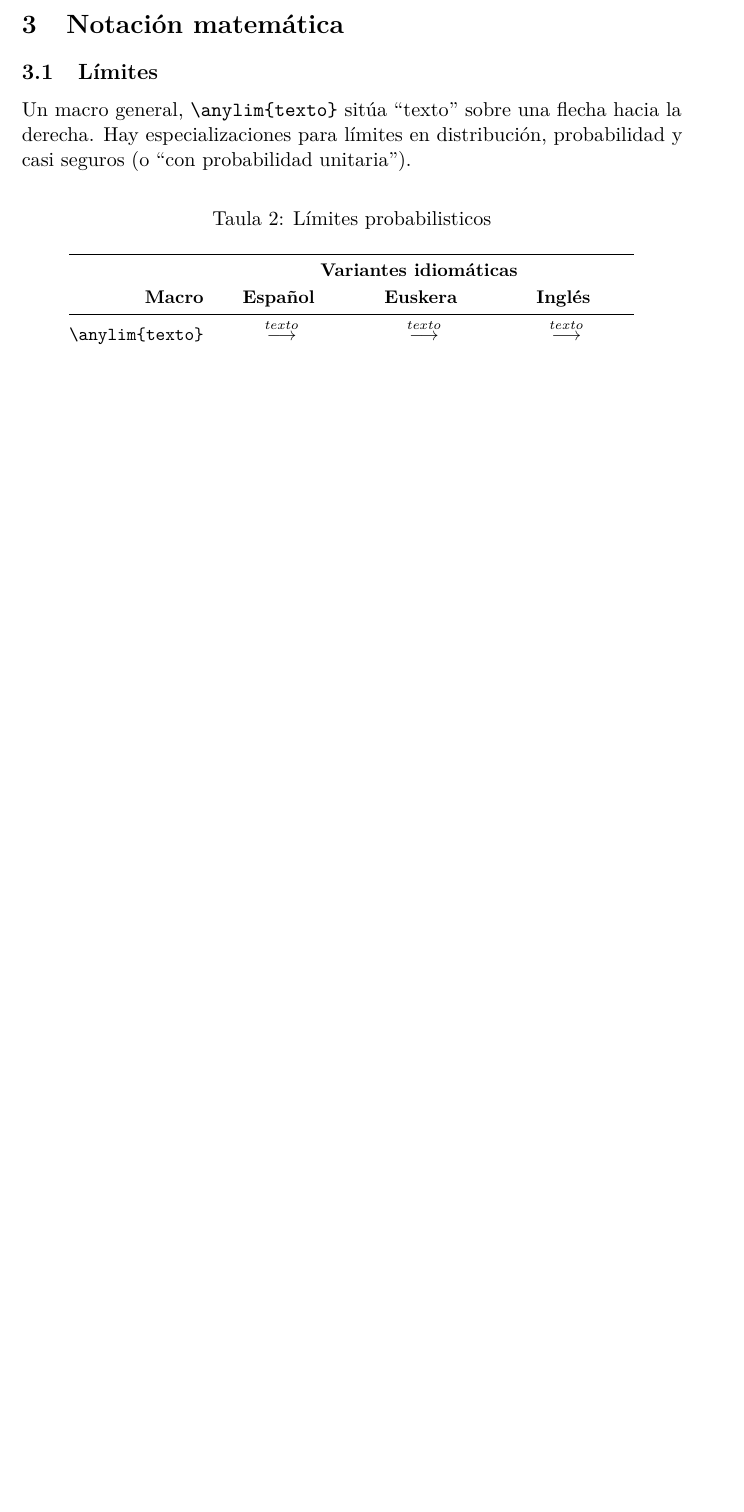
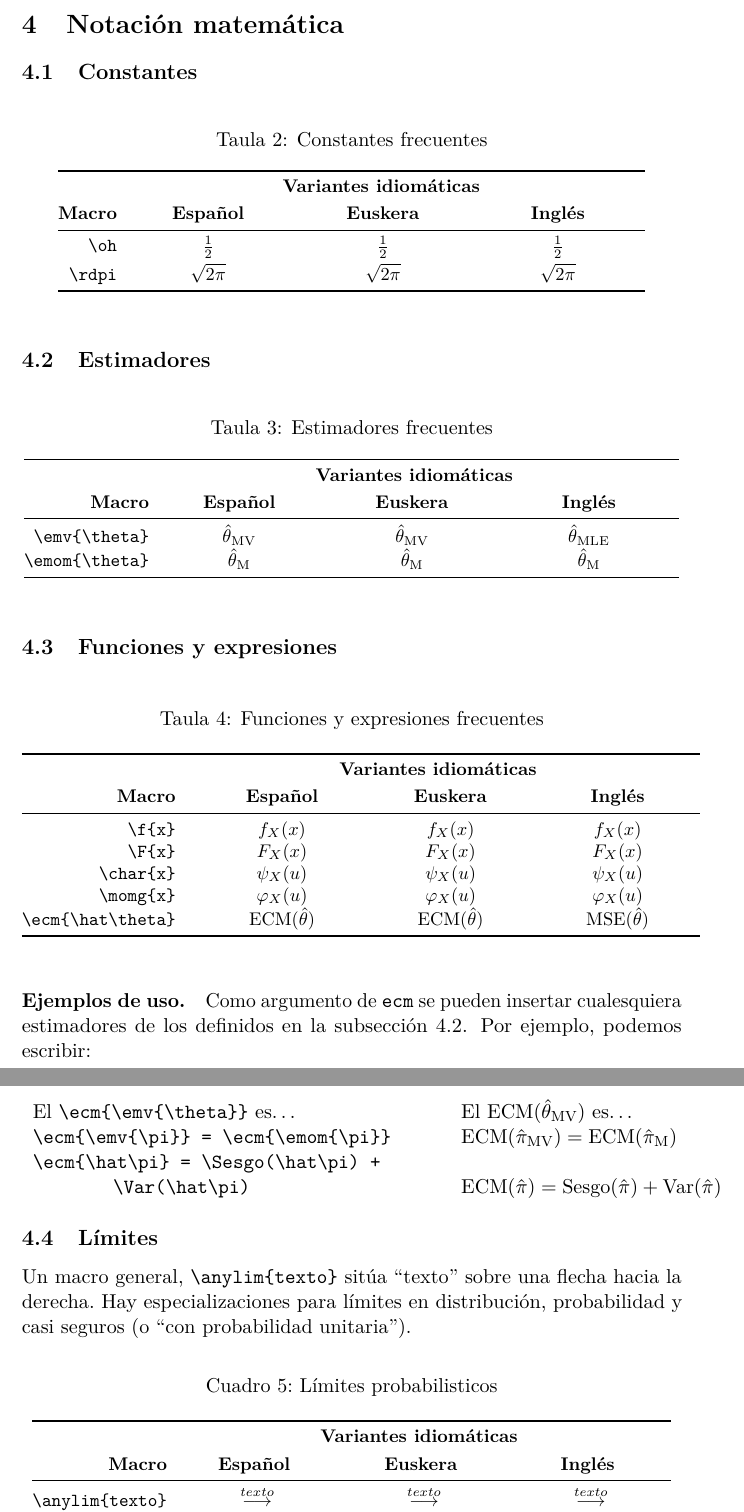
Before and after one commit to FernandoTusell/EA3examen, a LaTeX document (EA3doc.tex, which reads variantes.tex): part of page 2 of 2 before the commit and two parts of pages 2 and 3 of 3 after it, the two joined at a grey line, cut so that both start at the same text, the shorter picture padded with empty space. Compiled offline with pdfLaTeX; the source files are stored in an older character set and shown here as Unicode.

Commit message:
Añadido gráfico (incompleto) flujo y macros

```diff
--- a/EA3doc.tex
+++ b/EA3doc.tex
@@ -9,14 +9,19 @@
 \usepackage{booktabs}
 \usepackage{dcolumn}
 \usepackage{amsmath}
+\usepackage{bm}
 \usepackage{lmodern}
 \usepackage{microtype}
 \usepackage[english,spanish,basque]{babel}
 \selectlanguage{spanish}
 \usepackage{ifthen}
-\usepackage{afterpage}
+% \usepackage{afterpage}
+\usepackage{tikz}
+\usetikzlibrary{shapes,arrows,shadows}
 
 \input  variantes.tex
+
+
 \def\iS{\selectlanguage{spanish}}%
 \def\iB{\selectlanguage{basque}}%
 \def\iE{\selectlanguage{english}}%
@@ -26,7 +31,7 @@
 % \setkeys{Gin}{width=0.9\textwidth}
 
 \title{Documentación para \texttt{EA3examen}}
-\author{F. Tusell}
+% \author{F. Tusell}
 \date{23 marzo 2016}
 
 \begin{document}
@@ -74,6 +83,87 @@ proporcionar una respuesta correcta cuando ninguna más lo es.
 \end{table}
 
 \section{Notación matemática}
+
+\subsection{Constantes}
+
+\begin{table}[htb]
+\centering
+\caption{Constantes frecuentes}
+\bigskip
+\small\setlength{\tabcolsep}{-2pt}
+\begin{tabular}{@{}r@{}ccc}
+\toprule
+ & \multicolumn{3}{c}{\textbf{Variantes idiomáticas}}  \\[1mm]
+\textbf{Macro} & \textbf{Español} & \textbf{Euskera} & \textbf{Inglés} \\
+\midrule
+\verb|\oh|       & \iS\oh  & \iB\oh   & \iE\oh    \\[1mm]
+\verb|\rdpi|       & \iS\rdpi  & \iB\rdpi   & \iE\rdpi    \\
+\bottomrule
+\end{tabular}
+\normalsize
+\end{table}
+
+
+\subsection{Estimadores}
+\label{estimadores}
+
+\begin{table}[htb]
+\centering
+\caption{Estimadores frecuentes}
+\bigskip
+\small\setlength{\tabcolsep}{-2pt}
+\begin{tabular}{@{}r@{}ccc}
+\toprule
+ & \multicolumn{3}{c}{\textbf{Variantes idiomáticas}}  \\[1mm]
+\textbf{Macro} & \textbf{Español} & \textbf{Euskera} & \textbf{Inglés} \\
+\midrule
+\verb|\emv{\theta}|   & \iS\emv{\theta}  & \iB\emv{\theta}   & \iE\emv{\theta}   \\
+\verb|\emom{\theta}|  & \iS\emom{\theta} & \iB\emom{\theta}  & \iE\emom{\theta}   \\
+\bottomrule
+\end{tabular}
+\normalsize
+\end{table}
+
+
+\subsection{Funciones y expresiones}
+
+\begin{table}[htb]
+\centering
+\caption{Funciones y expresiones frecuentes}
+\bigskip
+\small\setlength{\tabcolsep}{-12pt}
+\begin{tabular}{@{}r@{}ccc}
+\toprule
+ & \multicolumn{3}{c}{\textbf{Variantes idiomáticas}}  \\[1mm]
+\textbf{Macro} & \textbf{Español} & \textbf{Euskera} & \textbf{Inglés} \\
+\midrule
+\verb|\f{x}|       & \iS\f{x}  & \iB\f{x}   & \iE\f{x}   \\
+\verb|\F{x}|       & \iS\F{x}  & \iB\F{x}   & \iE\F{x}   \\
+\verb|\char{x}|    & \iS\char{x}  & \iB\char{x}   & \iE\char{x}   \\
+\verb|\momg{x}|    & \iS\momg{x}  & \iB\momg{x}   & \iE\momg{x}   \\
+\verb|\ecm{\hat\theta}| & \iS\ecm{\hat{\theta}} & \iB\ecm{\hat{\theta}} & \iE\ecm{\hat{\theta}} \\
+\bottomrule
+\end{tabular}
+\normalsize
+\end{table}
+
+\paragraph{Ejemplos de uso.} Como argumento de \verb|ecm| se pueden
+insertar cualesquiera estimadores de los definidos en la
+subsección~\ref{estimadores}. Por ejemplo, podemos escribir:
+\bigskip
+
+\selectlanguage{spanish}
+\noindent\begin{tabular}[l]{lp{0.5cm}l}
+El \verb|\ecm{\emv{\theta}}| es$\ldots$  &  & El \ecm{\emv{\theta}}
+es$\ldots$ \\
+\verb|\ecm{\emv{\pi}} = \ecm{\emom{\pi}}| & & $\ecm{\emv{\pi}}
+= \ecm{\emom{\pi}}$ \\
+\verb|\ecm{\hat\pi} = \Sesgo(\hat\pi) +| \\
+\qquad\qquad \verb|\Var(\hat\pi)| & & $\ecm{\hat\pi} =
+  \Sesgo(\hat\pi) + \Var(\hat\pi)$ \\
+\end{tabular}
+
+
 
 \subsection{Límites}
 
--- a/variantes.tex
+++ b/variantes.tex
@@ -12,6 +18,9 @@
 %  Macros idiomáticos utilizables en el texto
 %
 \addto\extrasspanish{
+\def\ecm#1{\ensuremath{\textrm{ECM}(#1\normalsize)}}
+\def\emv#1{\est{#1}{MV}}
+\def\emom#1{\est{#1}{M}}
 \def\Y{y}                                   %  Conjunción copulativa "y".
 \def\af{Las demás respuestas son falsas.}   %  Catch all
 \def\Sesgo{\textrm{Sesgo}}
@@ -24,6 +33,9 @@
 %%%%%%%%%    Inglés    %%%%%%%%%%%
 
 \addto\extrasenglish{
+\def\ecm#1{\ensuremath{\textrm{MSE}(#1\normalsize)}}
+\def\emv#1{\est{#1}{MLE}}
+\def\emom#1{\est{#1}{M}}
 \def\Y{and}
 \def\af{All other answers are false}        %  Catch all
 \def\Sesgo{\textrm{Bias}}
@@ -37,6 +49,9 @@
 %%%%%%%%%    Euskera   %%%%%%%%%%%
 
 \addto\extrasbasque{
+\def\ecm#1{\ensuremath{\textrm{ECM}(#1\normalsize)}}
+\def\emv#1{\est{#1}{MV}}
+\def\emom#1{\est{#1}{M}}
 \def\Y{eta}
 \def\af{ Beste erantzunak faltsuak dira.}   %  Catch all
 \def\Sesgo{\textrm{Alborapena}}
```
Also changed, not shown: EA3doc.tex (66 more changed lines), variantes.tex (12 more changed lines).
